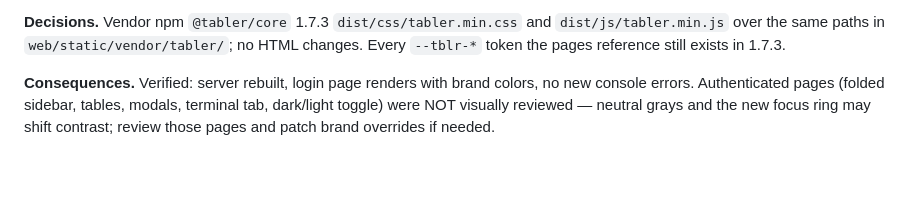
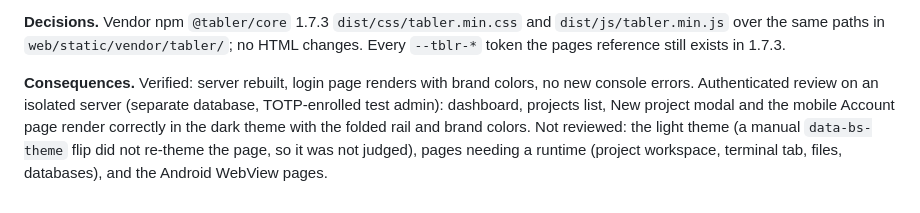
Before and after one commit to Dev-Station-One/DevStationOne, a Markdown page: docs/DECISIONS.md, the part around the change. GitHub-like rendering; blank space fills up the shorter version.

Commit message:
Record Tabler 1.7.3 visual verification scope in ADR-063

```diff
--- a/docs/DECISIONS.md
+++ b/docs/DECISIONS.md
@@ -2330,7 +2330,10 @@ and `dist/js/tabler.min.js` over the same paths in
 pages reference still exists in 1.7.3.
 
 **Consequences.** Verified: server rebuilt, login page renders with brand
-colors, no new console errors. Authenticated pages (folded sidebar, tables,
-modals, terminal tab, dark/light toggle) were NOT visually reviewed —
-neutral grays and the new focus ring may shift contrast; review those pages
-and patch brand overrides if needed.
+colors, no new console errors. Authenticated review on an isolated server
+(separate database, TOTP-enrolled test admin): dashboard, projects list,
+New project modal and the mobile Account page render correctly in the dark
+theme with the folded rail and brand colors. Not reviewed: the light theme
+(a manual `data-bs-theme` flip did not re-theme the page, so it was not
+judged), pages needing a runtime (project workspace, terminal tab, files,
+databases), and the Android WebView pages.
```
